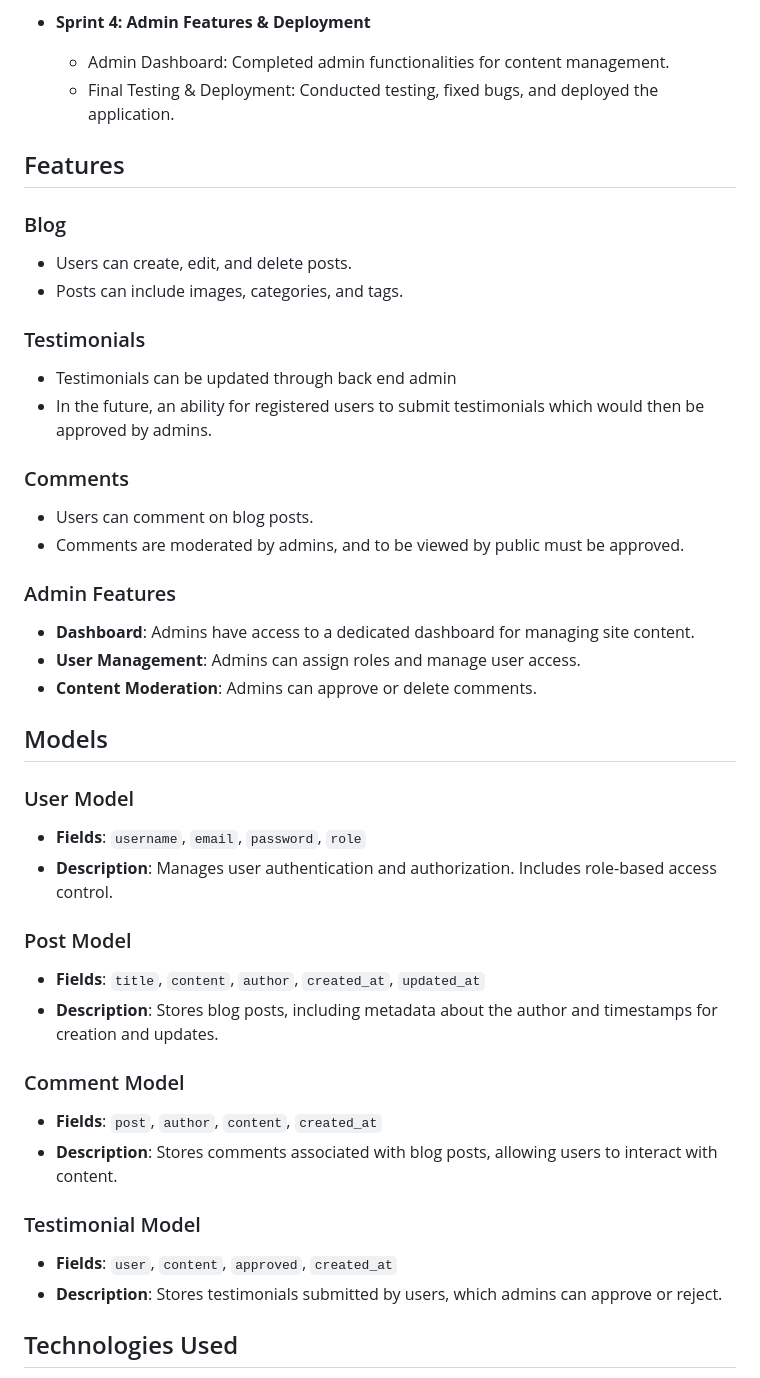
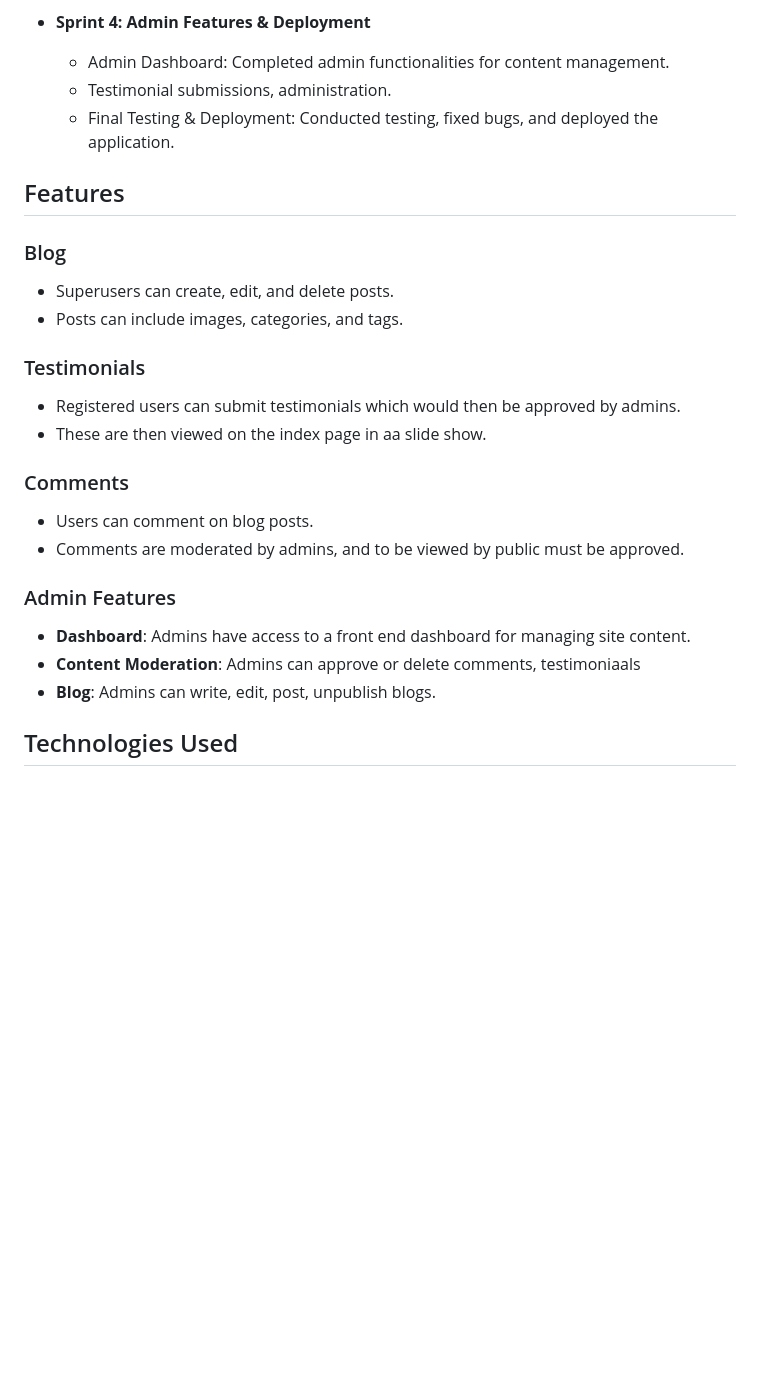
Before and after one commit to arir2001/projectfour, a Markdown page: README.md, the part around one of its changes. GitHub-like rendering; blank space fills up the shorter version.

Commit message:
Deletion of the incorrected models explanation in the readme.md

```diff
--- a/README.md
+++ b/README.md
@@ -107,44 +107,27 @@ The project was divided into multiple sprints. Each sprint focused on delivering
 
 - **Sprint 4: Admin Features & Deployment**
   - Admin Dashboard: Completed admin functionalities for content management.
+  - Testimonial submissions, administration.
   - Final Testing & Deployment: Conducted testing, fixed bugs, and deployed the application.
 
 ## Features
 
 ### Blog
-- Users can create, edit, and delete posts.
+- Superusers can create, edit, and delete posts.
 - Posts can include images, categories, and tags.
 
 ### Testimonials
-- Testimonials can be updated through back end admin
-- In the future, an ability for registered users to submit testimonials which would then be approved by admins.
+- Registered users can submit testimonials which would then be approved by admins.
+- These are then viewed on the index page in aa slide show.
 
 ### Comments
 - Users can comment on blog posts.
 - Comments are moderated by admins, and to be viewed by public must be approved.
 
 ### Admin Features
-- **Dashboard**: Admins have access to a dedicated dashboard for managing site content.
-- **User Management**: Admins can assign roles and manage user access.
-- **Content Moderation**: Admins can approve or delete comments.
-
-## Models
-
-### User Model
-- **Fields**: `username`, `email`, `password`, `role`
-- **Description**: Manages user authentication and authorization. Includes role-based access control.
-
-### Post Model
-- **Fields**: `title`, `content`, `author`, `created_at`, `updated_at`
-- **Description**: Stores blog posts, including metadata about the author and timestamps for creation and updates.
-
-### Comment Model
-- **Fields**: `post`, `author`, `content`, `created_at`
-- **Description**: Stores comments associated with blog posts, allowing users to interact with content.
-
-### Testimonial Model
-- **Fields**: `user`, `content`, `approved`, `created_at`
-- **Description**: Stores testimonials submitted by users, which admins can approve or reject.
+- **Dashboard**: Admins have access to a front end dashboard for managing site content.
+- **Content Moderation**: Admins can approve or delete comments, testimoniaals
+- **Blog**: Admins can write, edit, post, unpublish blogs.
 
 ## Technologies Used
 
```
Also changed, not shown: other parts of README.md (+18 -60 lines).
